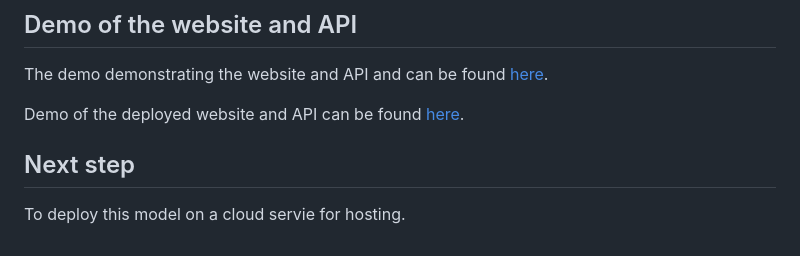
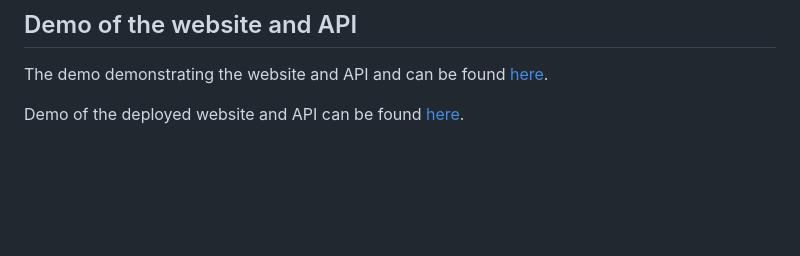
Before and after one commit to Ritesh060/Wine_Variety_Prediction, a Markdown page: README.md, the part around the change. Drawn GitHub-style; blank space fills up the shorter version.

```diff
--- a/README.md
+++ b/README.md
@@ -46,6 +46,3 @@ python main.py
 The demo demonstrating the website and API and can be found [here](https://www.youtube.com/watch?v=wx2nyWc_ais).
 
 Demo of the deployed website and API can be found [here](https://www.youtube.com/watch?v=P0K53MinkhY).
-
-## Next step
-To deploy this model on a cloud servie for hosting.
```
